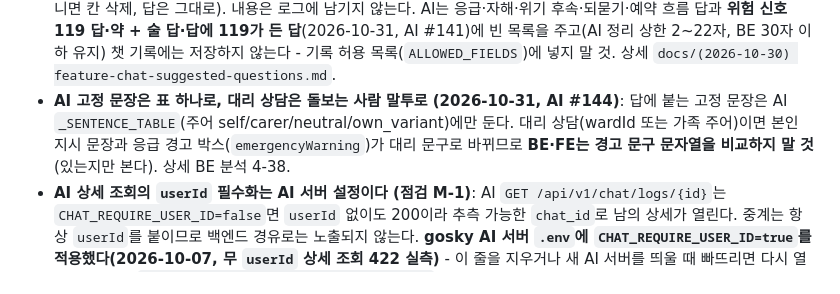
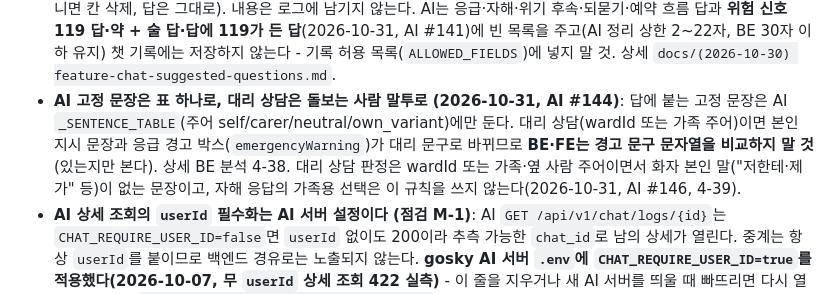
Before and after one commit to Dongyang-Mirae-University-software/SilverBridgeBe, a Markdown page: .claude/rules/policy-chat.md, the part around the change. Drawn GitHub-style.

```diff
--- a/.claude/rules/policy-chat.md
+++ b/.claude/rules/policy-chat.md
@@ -37,7 +37,7 @@ paths:
 - **남의 기록 상세는 404**: AI가 없는 기록과 남의 기록을 구분하지 않아 `404 CHAT_LOG_NOT_FOUND`로 같게 답한다(`[CHAT-LOG-NOT-FOUND]` INFO, userId·chatId만). `[IDOR-ATTEMPT]` 403은 구분이 불가능해 쓰지 않는다.
 - **기록 응답은 허용 목록으로 거른다 (2026-10-07 점검 M-2)**: AI 기록에는 `contextJson`(요청 때 보낸 프로필 사본 `userContext` 포함)·`upstreamMeta`·`decisionTrace`·`userId`가 함께 오는데 FE는 쓰지 않는다. `ChatLogProjection.ALLOWED_FIELDS`에 있는 필드만 내린다(AI가 새 필드를 더해도 자동으로 빠진다 - 차단 목록으로 바꾸지 말 것). FE가 새 필드를 쓰게 되면 목록에 더하고, 내부 정보 필드를 더하지 말 것(`ChatLogProjectionTest`가 고정). AI 응답 형식이 이상하면 503이다.
 - **이어서 물어볼 질문 `suggestedQuestions` (2026-10-30, AI #135)**: 전송 응답의 이 칸은 FE가 버튼으로 그대로 그리므로 `SuggestedQuestions.sanitize`가 정리한다(문자열만·제어문자 제거·1~30자·중복 제외·최대 3개, 배열이 아니면 칸 삭제, 답은 그대로). 내용은 로그에 남기지 않는다. AI는 응급·자해·위기 후속·되묻기·예약 흐름 답과 **위험 신호 119 답·약 + 술 답·답에 119가 든 답**(2026-10-31, AI #141)에 빈 목록을 주고(AI 정리 상한 2~22자, BE 30자 이하 유지) 챗 기록에는 저장하지 않는다 - 기록 허용 목록(`ALLOWED_FIELDS`)에 넣지 말 것. 상세 `docs/(2026-10-30) feature-chat-suggested-questions.md`.
-- **AI 고정 문장은 표 하나로, 대리 상담은 돌보는 사람 말투로 (2026-10-31, AI #144)**: 답에 붙는 고정 문장은 AI `_SENTENCE_TABLE`(주어 self/carer/neutral/own_variant)에만 둔다. 대리 상담(wardId 또는 가족 주어)이면 본인 지시 문장과 응급 경고 박스(`emergencyWarning`)가 대리 문구로 바뀌므로 **BE·FE는 경고 문구 문자열을 비교하지 말 것**(있는지만 본다). 상세 BE 분석 4-38.
+- **AI 고정 문장은 표 하나로, 대리 상담은 돌보는 사람 말투로 (2026-10-31, AI #144)**: 답에 붙는 고정 문장은 AI `_SENTENCE_TABLE`(주어 self/carer/neutral/own_variant)에만 둔다. 대리 상담(wardId 또는 가족 주어)이면 본인 지시 문장과 응급 경고 박스(`emergencyWarning`)가 대리 문구로 바뀌므로 **BE·FE는 경고 문구 문자열을 비교하지 말 것**(있는지만 본다). 상세 BE 분석 4-38. 대리 상담 판정은 wardId 또는 가족·옆 사람 주어이면서 화자 본인 말("저한테·제가" 등)이 없는 문장이고, 자해 응답의 가족용 선택은 이 규칙을 쓰지 않는다(2026-10-31, AI #146, 4-39).
 - **AI 상세 조회의 `userId` 필수화는 AI 서버 설정이다 (점검 M-1)**: AI `GET /api/v1/chat/logs/{id}`는 `CHAT_REQUIRE_USER_ID=false`면 `userId` 없이도 200이라 추측 가능한 `chat_id`로 남의 상세가 열린다. 중계는 항상 `userId`를 붙이므로 백엔드 경유로는 노출되지 않는다. **gosky AI 서버 `.env`에 `CHAT_REQUIRE_USER_ID=true`를 적용했다(2026-10-07, 무 `userId` 상세 조회 422 실측)** - 이 줄을 지우거나 새 AI 서버를 띄울 때 빠뜨리면 다시 열린다. 내용은 `docs/(2026-10-07) audit-chat-relay.md` 후속 절.
 - **전송 본문 상한 (2026-10-31 전체 점검 M-4)**: `POST /api/guardian/chat`·`/api/ward/chat`은 `ChatRequestSizeFilter`가 파싱 전에 본문을 자른다(`chat.relay.max-request-bytes` 기본 512KB, 정상 최대치 약 300KB). `Content-Length` 초과는 413 `CHAT_REQUEST_TOO_LARGE`, 길이 미표기 본문은 읽는 중 초과 시 400. context 8KB 검사는 그대로(파싱 뒤 최종 크기). 기록 수·글자 상한을 늘리면 이 값도 다시 계산할 것.
 - **킬 스위치** `chat.relay.enabled=false`는 **전송만** 503으로 멈춘다(기록 조회는 계속).
```
Also changed, not shown: docs/(2026-10-20) analysis-ai-chat-reservation.md (+7 -0 lines), docs/audit-index.md (+1 -1 lines).
